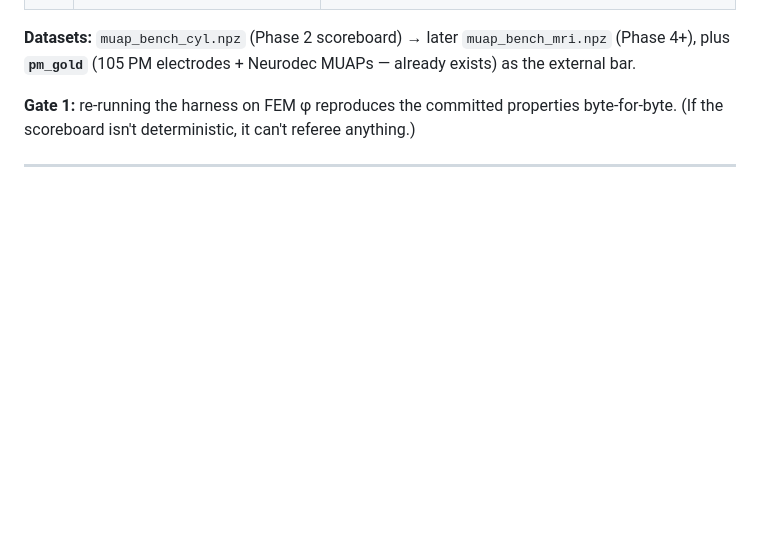
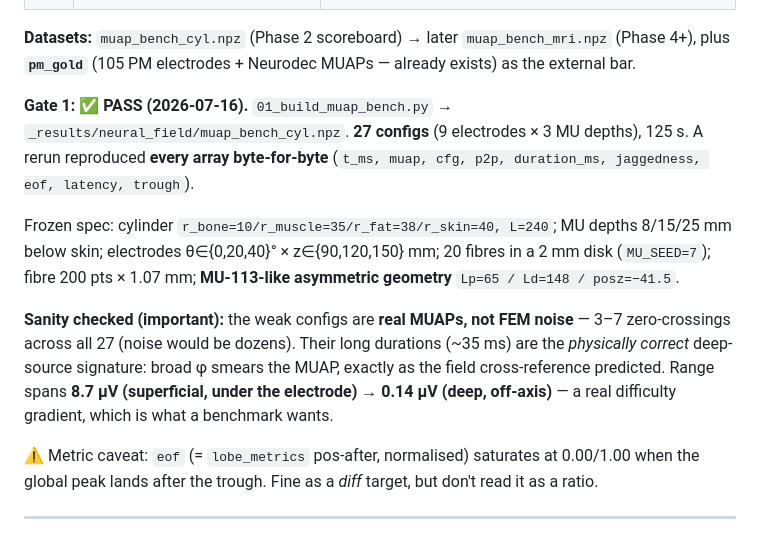
Before and after one commit to dhalatsis/emgforge, a Markdown page: docs/learned_vc/IMPLEMENTATION_PLAN.md, the part around the change. GitHub-like rendering; blank space fills up the shorter version.

Commit message:
docs(learned_vc): record Gate 1 PASS — the frozen MUAP benchmark is reproducible
27 cylinder configs (9 electrodes x 3 MU depths), rerun reproduces every array
byte-for-byte. Records the frozen spec, the 8.7µV→0.14µV difficulty gradient, the
zero-crossing check proving the weak configs are real MUAPs (3-7 crossings) rather
than FEM noise, and a caveat that the EOF metric saturates at 0/1 when the global
peak lands after the trough.

```diff
--- a/docs/learned_vc/IMPLEMENTATION_PLAN.md
+++ b/docs/learned_vc/IMPLEMENTATION_PLAN.md
@@ -66,8 +66,22 @@ Without this, "which model is best" is unanswerable — φ error already proved
 **Datasets:** `muap_bench_cyl.npz` (Phase 2 scoreboard) → later `muap_bench_mri.npz` (Phase 4+),
 plus **`pm_gold`** (105 PM electrodes + Neurodec MUAPs — already exists) as the external bar.
 
-**Gate 1:** re-running the harness on FEM φ reproduces the committed properties byte-for-byte.
-(If the scoreboard isn't deterministic, it can't referee anything.)
+**Gate 1: ✅ PASS (2026-07-16).** `01_build_muap_bench.py` → `_results/neural_field/muap_bench_cyl.npz`.
+**27 configs** (9 electrodes × 3 MU depths), 125 s. A rerun reproduced **every array
+byte-for-byte** (`t_ms, muap, cfg, p2p, duration_ms, jaggedness, eof, latency, trough`).
+
+Frozen spec: cylinder `r_bone=10/r_muscle=35/r_fat=38/r_skin=40, L=240`; MU depths 8/15/25 mm
+below skin; electrodes θ∈{0,20,40}° × z∈{90,120,150} mm; 20 fibres in a 2 mm disk (`MU_SEED=7`);
+fibre 200 pts × 1.07 mm; **MU-113-like asymmetric geometry** `Lp=65 / Ld=148 / posz=−41.5`.
+
+**Sanity checked (important):** the weak configs are **real MUAPs, not FEM noise** — 3–7
+zero-crossings across all 27 (noise would be dozens). Their long durations (~35 ms) are the
+*physically correct* deep-source signature: broad φ smears the MUAP, exactly as the field
+cross-reference predicted. Range spans **8.7 µV (superficial, under the electrode) → 0.14 µV
+(deep, off-axis)** — a real difficulty gradient, which is what a benchmark wants.
+
+⚠️ Metric caveat: `eof` (= `lobe_metrics` pos-after, normalised) saturates at 0.00/1.00 when the
+global peak lands after the trough. Fine as a *diff* target, but don't read it as a ratio.
 
 ---
 
```
